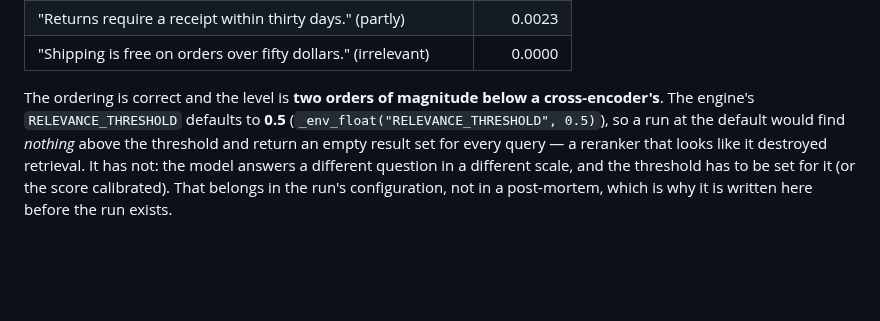
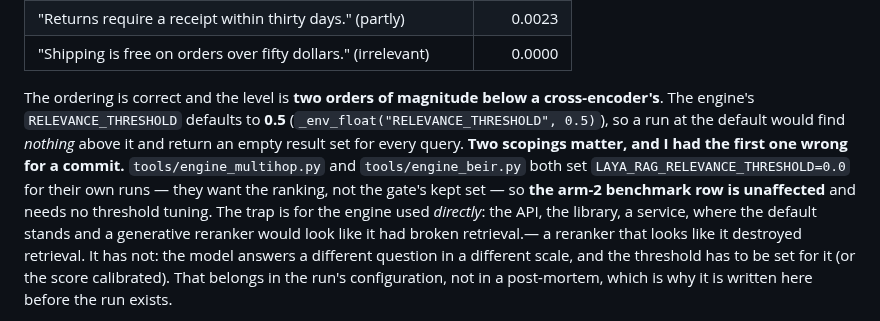
Before and after one commit to thread3d/laya-rag, a Markdown page: SCORE-LIFT.md, the part around the change. Drawn GitHub-style; blank space fills up the shorter version.

Commit message:
fix(P4): the threshold trap is for the engine used directly, not for the arm-2 run
Last round's warning was right about the number and wrong about its reach. `tools/engine_multihop.py`
and `tools/engine_beir.py` both set `LAYA_RAG_RELEVANCE_THRESHOLD=0.0` for their own runs — they want
the ranking, not the gate's kept set — so **the arm-2 benchmark row is unaffected** and needs no
threshold tuning at all. The trap is for the engine used *directly*: the API, the library, a service,
where the 0.5 default stands and a generative reranker would look like it had broken retrieval.

Both scopings are now in the paragraph, because conflating them would have sent the run chasing a
threshold it does not use. That is the second time in two rounds that a correct constant has been
attached to the wrong consumer, which is its own small lesson: a warning needs a *who* as well as a
*what*. Suite 1,707 passed.

```diff
--- a/SCORE-LIFT.md
+++ b/SCORE-LIFT.md
@@ -877,8 +877,7 @@ scoring three pairs gives the right *ordering* and a scale that would quietly br
 | "Shipping is free on orders over fifty dollars." (irrelevant) | 0.0000 |
 
 The ordering is correct and the level is **two orders of magnitude below a cross-encoder's**. The
-engine's `RELEVANCE_THRESHOLD` defaults to **0.5** (`_env_float("RELEVANCE_THRESHOLD", 0.5)`), so a run at the default would find *nothing*
-above the threshold and return an empty result set for every query — a reranker that looks like it
+engine's `RELEVANCE_THRESHOLD` defaults to **0.5** (`_env_float("RELEVANCE_THRESHOLD", 0.5)`), so a run at the default would find *nothing* above it and return an empty result set for every query. **Two scopings matter, and I had the first one wrong for a commit.** `tools/engine_multihop.py` and `tools/engine_beir.py` both set `LAYA_RAG_RELEVANCE_THRESHOLD=0.0` for their own runs — they want the ranking, not the gate's kept set — so **the arm-2 benchmark row is unaffected** and needs no threshold tuning. The trap is for the engine used *directly*: the API, the library, a service, where the default stands and a generative reranker would look like it had broken retrieval.— a reranker that looks like it
 destroyed retrieval. It has not: the model answers a different question in a different scale, and the
 threshold has to be set for it (or the score calibrated). That belongs in the run's configuration, not
 in a post-mortem, which is why it is written here before the run exists.
```
